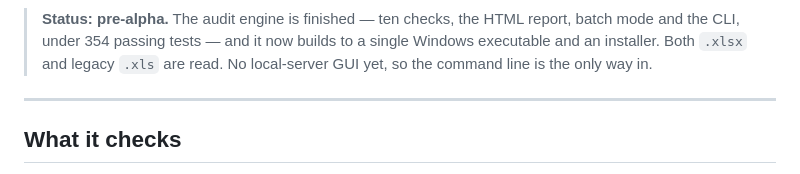
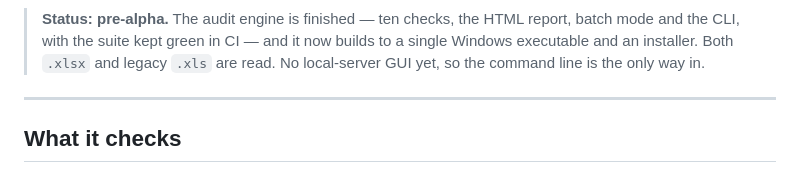
Before and after one commit to tayoakinlabi/TickMark, a Markdown page: README.md, the part around one of its changes. Drawn GitHub-style.

Commit message:
Replace the test count in the README with a CI badge
The figure went stale twice in a day (285, then 354, now 367). A number that is
wrong is worse than no number, and now that CI enforces the suite on every push
the badge says the same thing more usefully and cannot rot.

Co-Authored-By: Claude Opus 5 <noreply@anthropic.com>

```diff
--- a/README.md
+++ b/README.md
@@ -10,7 +12,8 @@ commercial equivalents are enterprise-priced.
 > **Status: pre-alpha.** The audit engine is finished — ten checks, the HTML
-> report, batch mode and the CLI, under 354 passing tests — and it now builds to
-> a single Windows executable and an installer. Both `.xlsx` and legacy `.xls`
-> are read. No local-server GUI yet, so the command line is the only way in.
+> report, batch mode and the CLI, with the suite kept green in CI — and it now
+> builds to a single Windows executable and an installer. Both `.xlsx` and
+> legacy `.xls` are read. No local-server GUI yet, so the command line is the
+> only way in.
 
 ---
 
```
Also changed, not shown: other parts of README.md (+2 -0 lines).
